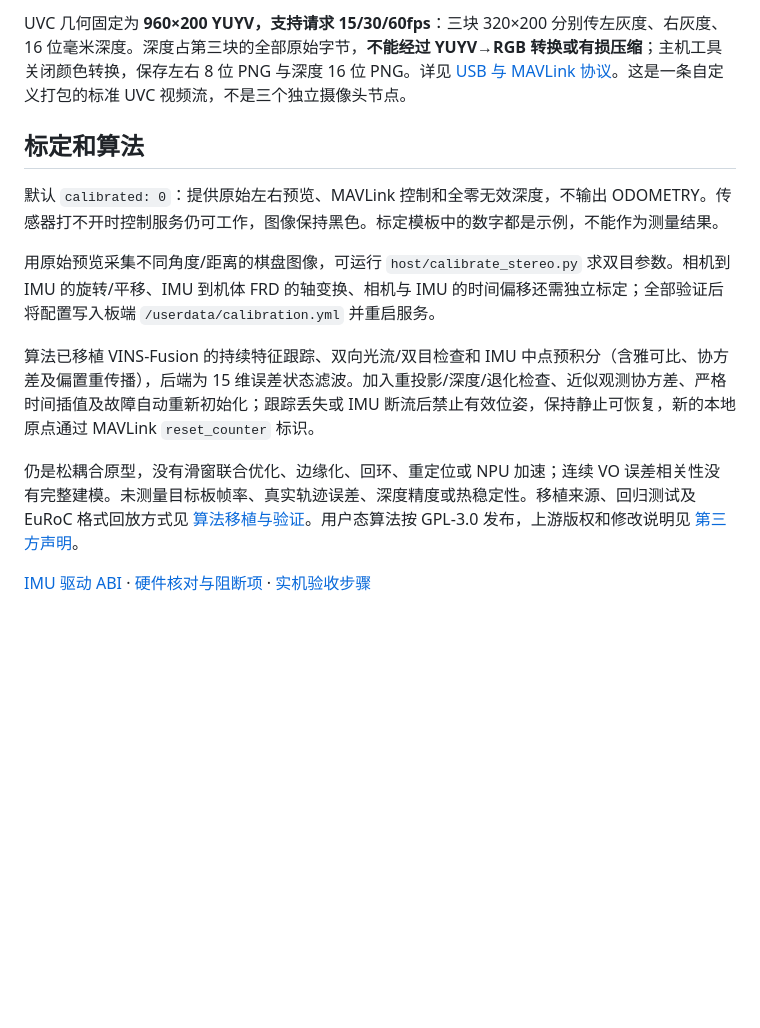
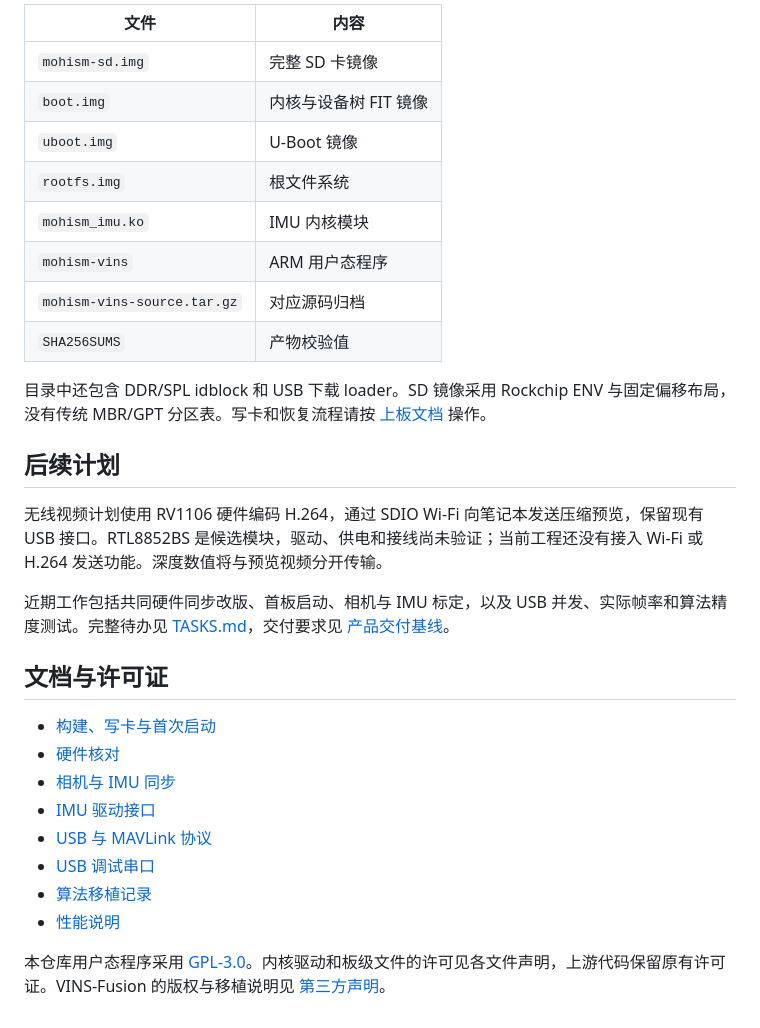
Before and after one commit to MohismLab/MO-VINS, a Markdown page: README.md, the part around one of its changes. GitHub-like rendering; blank space fills up the shorter version.

Commit message:
docs: rewrite README with setup, interfaces and project status

```diff
--- a/README.md
+++ b/README.md
@@ -38,14 +125,32 @@ python host/mohism.py images --video /dev/videoN --output capture --frames 100
 
-UVC 几何固定为 **960×200 YUYV，支持请求 15/30/60fps**：三块 320×200 分别传左灰度、右灰度、16 位毫米深度。深度占第三块的全部原始字节，**不能经过 YUYV→RGB 转换或有损压缩**；主机工具关闭颜色转换，保存左右 8 位 PNG 与深度 16 位 PNG。详见 [USB 与 MAVLink 协议](docs/protocol.md)。这是一条自定义打包的标准 UVC 视频流，不是三个独立摄像头节点。
+| 文件 | 内容 |
+| --- | --- |
+| `mohism-sd.img` | 完整 SD 卡镜像 |
+| `boot.img` | 内核与设备树 FIT 镜像 |
+| `uboot.img` | U-Boot 镜像 |
+| `rootfs.img` | 根文件系统 |
+| `mohism_imu.ko` | IMU 内核模块 |
+| `mohism-vins` | ARM 用户态程序 |
+| `mohism-vins-source.tar.gz` | 对应源码归档 |
+| `SHA256SUMS` | 产物校验值 |
 
-## 标定和算法
+目录中还包含 DDR/SPL idblock 和 USB 下载 loader。SD 镜像采用 Rockchip ENV 与固定偏移布局，没有传统 MBR/GPT 分区表。写卡和恢复流程请按 [上板文档](docs/bringup.md) 操作。
 
-默认 `calibrated: 0`：提供原始左右预览、MAVLink 控制和全零无效深度，不输出 ODOMETRY。传感器打不开时控制服务仍可工作，图像保持黑色。标定模板中的数字都是示例，不能作为测量结果。
+## 后续计划
 
-用原始预览采集不同角度/距离的棋盘图像，可运行 `host/calibrate_stereo.py` 求双目参数。相机到 IMU 的旋转/平移、IMU 到机体 FRD 的轴变换、相机与 IMU 的时间偏移还需独立标定；全部验证后将配置写入板端 `/userdata/calibration.yml` 并重启服务。
+无线视频计划使用 RV1106 硬件编码 H.264，通过 SDIO Wi-Fi 向笔记本发送压缩预览，保留现有 USB 接口。RTL8852BS 是候选模块，驱动、供电和接线尚未验证；当前工程还没有接入 Wi-Fi 或 H.264 发送功能。深度数值将与预览视频分开传输。
 
-算法已移植 VINS-Fusion 的持续特征跟踪、双向光流/双目检查和 IMU 中点预积分（含雅可比、协方差及偏置重传播），后端为 15 维误差状态滤波。加入重投影/深度/退化检查、近似观测协方差、严格时间插值及故障自动重新初始化；跟踪丢失或 IMU 断流后禁止有效位姿，保持静止可恢复，新的本地原点通过 MAVLink `reset_counter` 标识。
+近期工作包括共同硬件同步改版、首板启动、相机与 IMU 标定，以及 USB 并发、实际帧率和算法精度测试。完整待办见 [TASKS.md](TASKS.md)，交付要求见 [产品交付基线](docs/product-delivery.md)。
 
-仍是松耦合原型，没有滑窗联合优化、边缘化、回环、重定位或 NPU 加速；连续 VO 误差相关性没有完整建模。未测量目标板帧率、真实轨迹误差、深度精度或热稳定性。移植来源、回归测试及 EuRoC 格式回放方式见 [算法移植与验证](docs/vins-fusion-port.md)。用户态算法按 GPL-3.0 发布，上游版权和修改说明见 [第三方声明](third_party/VINS-Fusion/NOTICE.md)。
+## 文档与许可证
 
-[IMU 驱动 ABI](docs/imu-driver.md) · [硬件核对与阻断项](docs/hardware-review.md) · [实机验收步骤](docs/bringup.md)
+- [构建、写卡与首次启动](docs/bringup.md)
+- [硬件核对](docs/hardware-review.md)
+- [相机与 IMU 同步](docs/hardware-sync.md)
+- [IMU 驱动接口](docs/imu-driver.md)
+- [USB 与 MAVLink 协议](docs/protocol.md)
+- [USB 调试串口](docs/usb-debug.md)
+- [算法移植记录](docs/vins-fusion-port.md)
+- [性能说明](docs/performance.md)
+
+本仓库用户态程序采用 [GPL-3.0](LICENSE)。内核驱动和板级文件的许可见各文件声明，上游代码保留原有许可证。VINS-Fusion 的版权与移植说明见 [第三方声明](third_party/VINS-Fusion/NOTICE.md)。
```
Also changed, not shown: other parts of README.md (+106 -19 lines).
